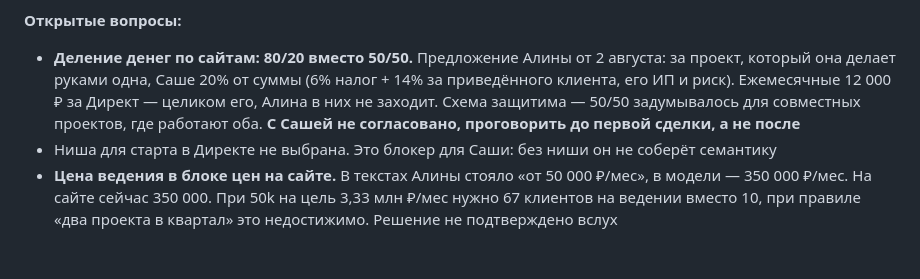
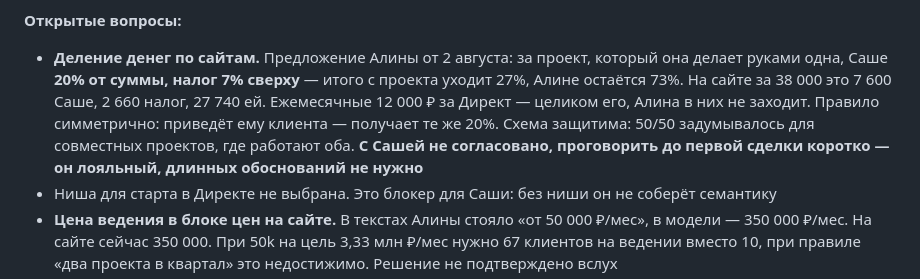
Before and after one commit to Alina3500-2-arch/alina35000, a Markdown page: CLAUDE.md, the part around the change. Drawn GitHub-style; blank space fills up the shorter version.

Commit message:
Уточнить схему деления по сайтам: 20% Саше, налог 7% сверху

```diff
--- a/CLAUDE.md
+++ b/CLAUDE.md
@@ -211,7 +211,7 @@
 - Согласовать с Элиной формат кейса и взять отзыв
 
 **Открытые вопросы:**
-- **Деление денег по сайтам: 80/20 вместо 50/50.** Предложение Алины от 2 августа: за проект, который она делает руками одна, Саше 20% от суммы (6% налог + 14% за приведённого клиента, его ИП и риск). Ежемесячные 12 000 ₽ за Директ — целиком его, Алина в них не заходит. Схема защитима — 50/50 задумывалось для совместных проектов, где работают оба. **С Сашей не согласовано, проговорить до первой сделки, а не после**
+- **Деление денег по сайтам.** Предложение Алины от 2 августа: за проект, который она делает руками одна, Саше **20% от суммы, налог 7% сверху** — итого с проекта уходит 27%, Алине остаётся 73%. На сайте за 38 000 это 7 600 Саше, 2 660 налог, 27 740 ей. Ежемесячные 12 000 ₽ за Директ — целиком его, Алина в них не заходит. Правило симметрично: приведёт ему клиента — получает те же 20%. Схема защитима: 50/50 задумывалось для совместных проектов, где работают оба. **С Сашей не согласовано, проговорить до первой сделки коротко — он лояльный, длинных обоснований не нужно**
 - Ниша для старта в Директе не выбрана. Это блокер для Саши: без ниши он не соберёт семантику
 - **Цена ведения в блоке цен на сайте.** В текстах Алины стояло «от 50 000 ₽/мес», в модели — 350 000 ₽/мес. На сайте сейчас 350 000. При 50k на цель 3,33 млн ₽/мес нужно 67 клиентов на ведении вместо 10, при правиле «два проекта в квартал» это недостижимо. Решение не подтверждено вслух
 - Не заполнено на сайте: номер WhatsApp, фото Саши и его 2–3 результата цифрами, видео, email в политике ПД, номер счётчика Метрики, реквизиты ИП в подвале, домен
```
